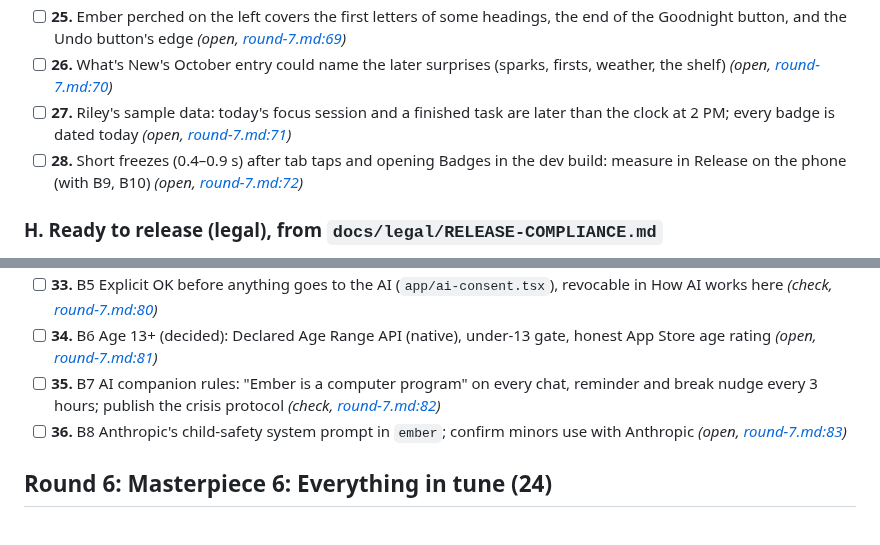
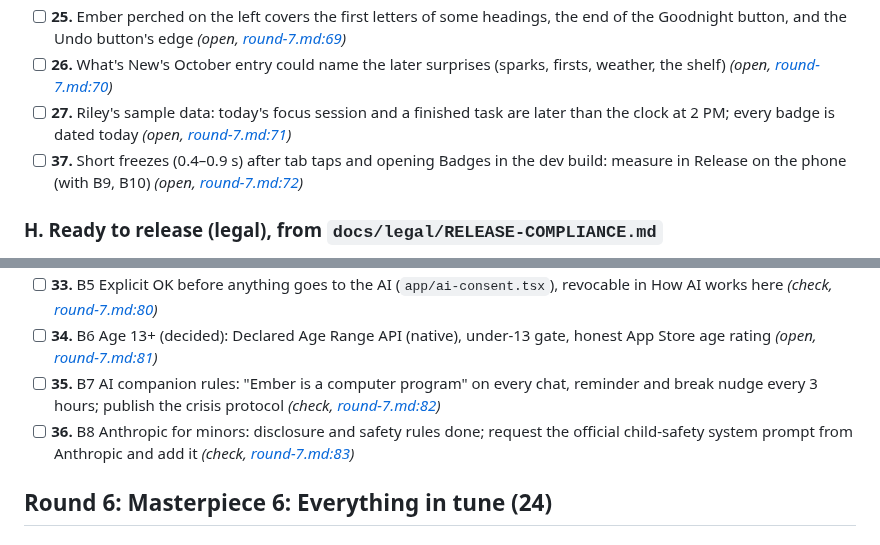
Before and after one commit to peternunley08-ops/brain-navigator, a Markdown page: docs/LIVE-CHECKS.md, 2 parts joined by grey strips. Rendered like a GitHub page.

```diff
--- a/docs/LIVE-CHECKS.md
+++ b/docs/LIVE-CHECKS.md
@@ -103,7 +103,7 @@ text and VoiceOver in iPhone Settings → Accessibility; the phone's date
 - [ ] **25.** Ember perched on the left covers the first letters of some headings, the end of the Goodnight button, and the Undo button's edge _(open, [round-7.md:69](rounds/round-7.md#L69))_
 - [ ] **26.** What's New's October entry could name the later surprises (sparks, firsts, weather, the shelf) _(open, [round-7.md:70](rounds/round-7.md#L70))_
 - [ ] **27.** Riley's sample data: today's focus session and a finished task are later than the clock at 2 PM; every badge is dated today _(open, [round-7.md:71](rounds/round-7.md#L71))_
-- [ ] **28.** Short freezes (0.4–0.9 s) after tab taps and opening Badges in the dev build: measure in Release on the phone (with B9, B10) _(open, [round-7.md:72](rounds/round-7.md#L72))_
+- [ ] **37.** Short freezes (0.4–0.9 s) after tab taps and opening Badges in the dev build: measure in Release on the phone (with B9, B10) _(open, [round-7.md:72](rounds/round-7.md#L72))_
 
 ### H. Ready to release (legal), from `docs/legal/RELEASE-COMPLIANCE.md`
 
@@ -114,7 +114,7 @@ text and VoiceOver in iPhone Settings → Accessibility; the phone's date
 - [ ] **33.** B5 Explicit OK before anything goes to the AI (`app/ai-consent.tsx`), revocable in How AI works here _(check, [round-7.md:80](rounds/round-7.md#L80))_
 - [ ] **34.** B6 Age 13+ (decided): Declared Age Range API (native), under-13 gate, honest App Store age rating _(open, [round-7.md:81](rounds/round-7.md#L81))_
 - [ ] **35.** B7 AI companion rules: "Ember is a computer program" on every chat, reminder and break nudge every 3 hours; publish the crisis protocol _(check, [round-7.md:82](rounds/round-7.md#L82))_
-- [ ] **36.** B8 Anthropic's child-safety system prompt in `ember`; confirm minors use with Anthropic _(open, [round-7.md:83](rounds/round-7.md#L83))_
+- [ ] **36.** B8 Anthropic for minors: disclosure and safety rules done; request the official child-safety system prompt from Anthropic and add it _(check, [round-7.md:83](rounds/round-7.md#L83))_
 
 ## Round 6: Masterpiece 6: Everything in tune (24)
 
```
Also changed, not shown: docs/LOCAL-SESSION-PLAN.md (+8 -5 lines).
